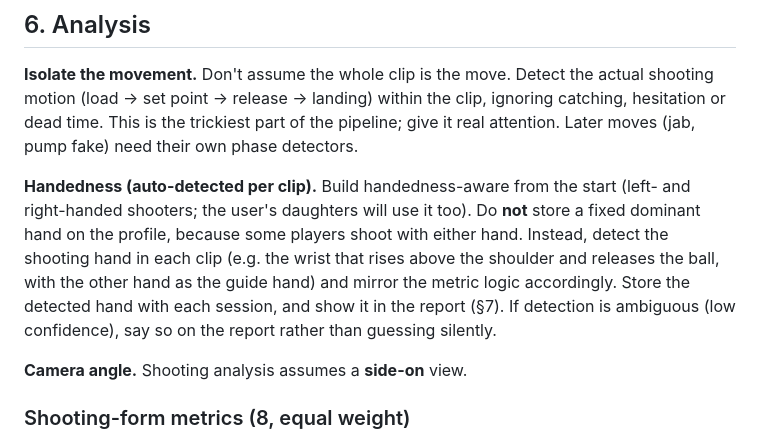
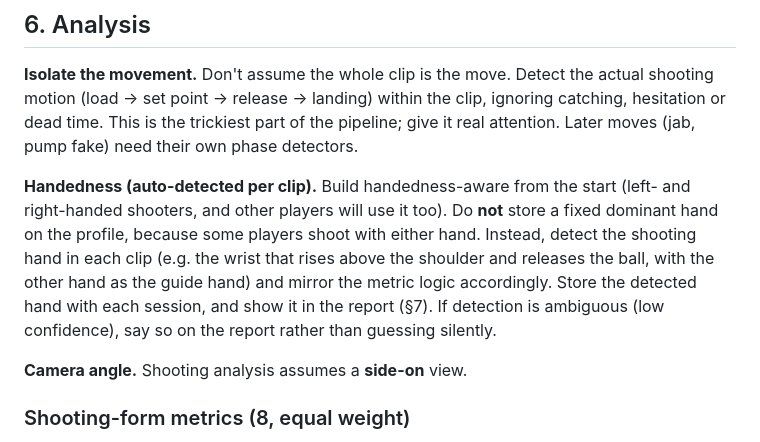
Before and after one commit to kkotsop/Swish, a Markdown page: SWISH_SPEC.md, the part around the change. Drawn GitHub-style.

Commit message:
Remove personal detail from the spec wording
Co-Authored-By: Claude Sonnet 5.5 <noreply@anthropic.com>
Claude-Session: https://claude.ai/code/session_01BqoHoUd8m2sdEi9SKoeDzo

```diff
--- a/SWISH_SPEC.md
+++ b/SWISH_SPEC.md
@@ -92,7 +92,7 @@ Each failure has its **own specific, actionable message** — never a generic "b
 
 **Isolate the movement.** Don't assume the whole clip is the move. Detect the actual shooting motion (load → set point → release → landing) within the clip, ignoring catching, hesitation or dead time. This is the trickiest part of the pipeline; give it real attention. Later moves (jab, pump fake) need their own phase detectors.
 
-**Handedness (auto-detected per clip).** Build handedness-aware from the start (left- and right-handed shooters; the user's daughters will use it too). Do **not** store a fixed dominant hand on the profile, because some players shoot with either hand. Instead, detect the shooting hand in each clip (e.g. the wrist that rises above the shoulder and releases the ball, with the other hand as the guide hand) and mirror the metric logic accordingly. Store the detected hand with each session, and show it in the report (§7). If detection is ambiguous (low confidence), say so on the report rather than guessing silently.
+**Handedness (auto-detected per clip).** Build handedness-aware from the start (left- and right-handed shooters, and other players will use it too). Do **not** store a fixed dominant hand on the profile, because some players shoot with either hand. Instead, detect the shooting hand in each clip (e.g. the wrist that rises above the shoulder and releases the ball, with the other hand as the guide hand) and mirror the metric logic accordingly. Store the detected hand with each session, and show it in the report (§7). If detection is ambiguous (low confidence), say so on the report rather than guessing silently.
 
 **Camera angle.** Shooting analysis assumes a **side-on** view.
 
```
